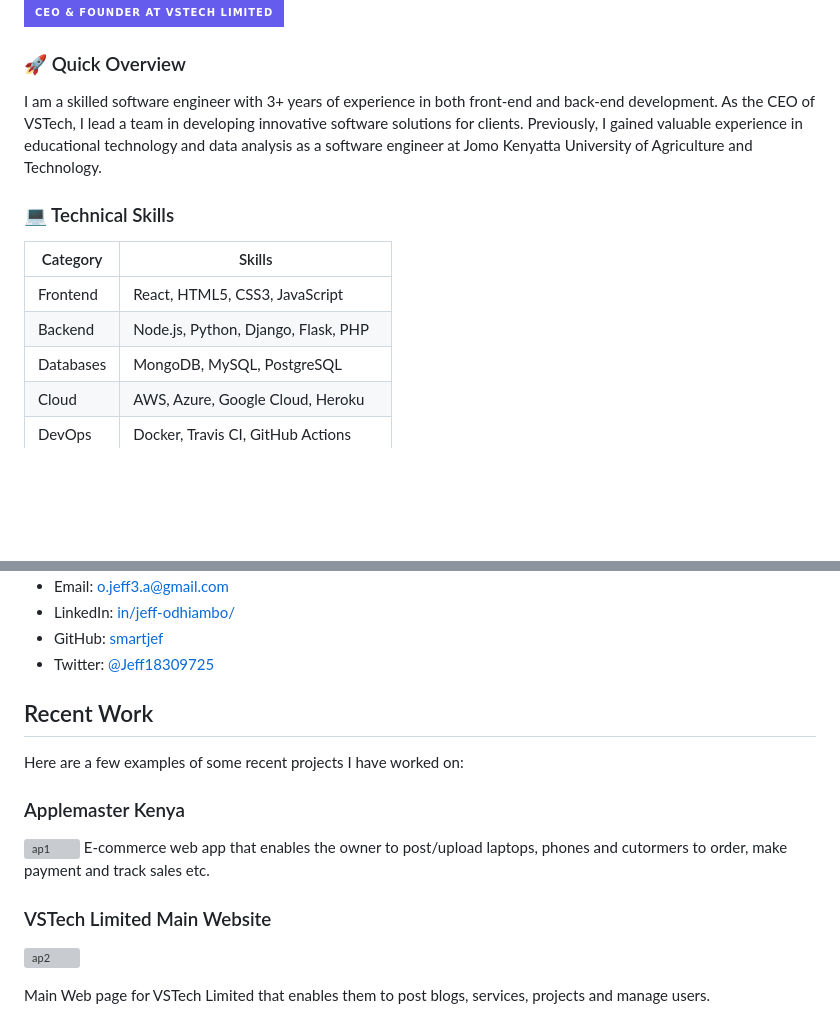
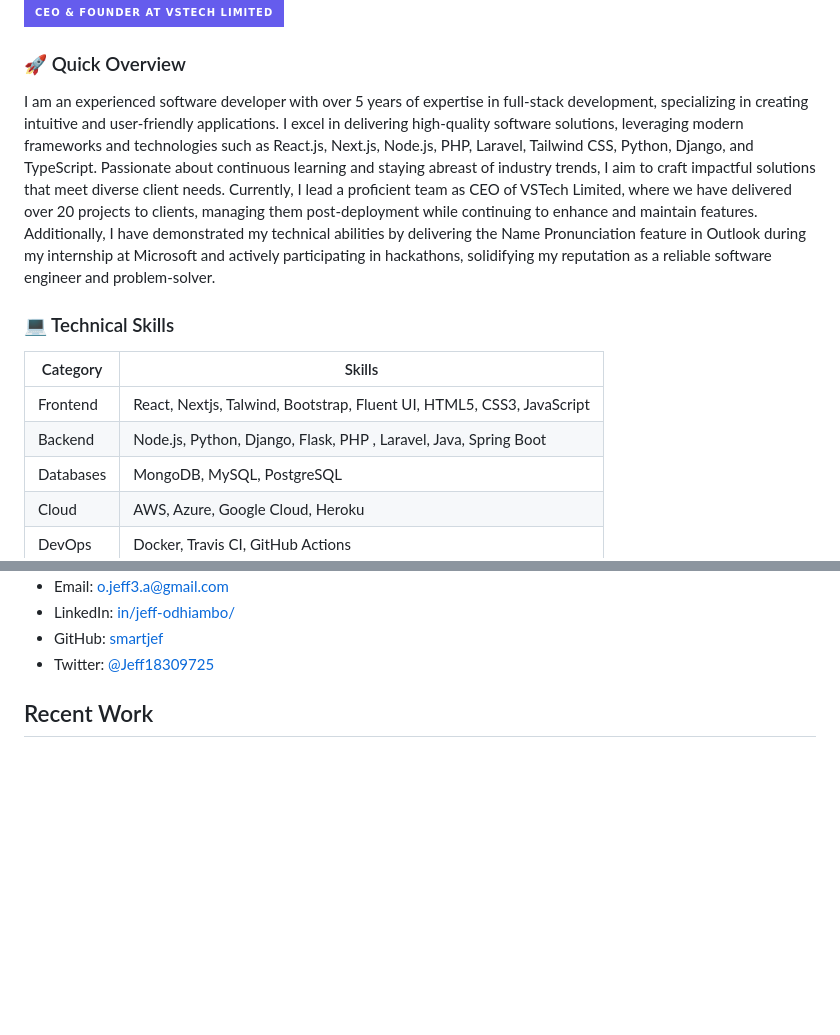
Before and after one commit to smartjef/smartjef, a Markdown page: README.md, 2 parts joined by grey strips. GitHub-like rendering; folded sections open; badges without logos; blank space fills up the shorter version; grey boxes are pictures that could not be loaded.

```diff
--- a/README.md
+++ b/README.md
@@ -8,14 +8,23 @@ Hello there, I'm Jeff Odhiambo 👋
 
 ### 🚀 Quick Overview
 
-I am a skilled software engineer with 3+ years of experience in both front-end and back-end development. As the CEO of VSTech, I lead a team in developing innovative software solutions for clients. Previously, I gained valuable experience in educational technology and data analysis as a software engineer at Jomo Kenyatta University of Agriculture and Technology.
+I am an experienced software developer with over 5 years of expertise in full-stack development,
+specializing in creating intuitive and user-friendly applications. I excel in delivering high-quality
+software solutions, leveraging modern frameworks and technologies such as React.js, Next.js, Node.js,
+PHP, Laravel, Tailwind CSS, Python, Django, and TypeScript. Passionate about continuous learning and
+staying abreast of industry trends, I aim to craft impactful solutions that meet diverse client needs.
+Currently, I lead a proficient team as CEO of VSTech Limited, where we have delivered over 20 projects
+to clients, managing them post-deployment while continuing to enhance and maintain features.
+Additionally, I have demonstrated my technical abilities by delivering the Name Pronunciation feature
+in Outlook during my internship at Microsoft and actively participating in hackathons, solidifying my
+reputation as a reliable software engineer and problem-solver.
 
 ### 💻 Technical Skills
 
 | Category  | Skills |
 | ------------- | ------------- |
-| Frontend | React, HTML5, CSS3, JavaScript |
-| Backend | Node.js, Python, Django, Flask, PHP |
+| Frontend | React, Nextjs, Talwind, Bootstrap, Fluent UI, HTML5, CSS3, JavaScript |
+| Backend | Node.js, Python, Django, Flask, PHP , Laravel, Java, Spring Boot|
 | Databases | MongoDB, MySQL, PostgreSQL |
 | Cloud | AWS, Azure, Google Cloud, Heroku |
 | DevOps | Docker, Travis CI, GitHub Actions |
@@ -38,16 +47,3 @@ With a passion for continuous learning and staying up-to-date on the latest indu
 </details>
 
 ## Recent Work
-
-Here are a few examples of some recent projects I have worked on:
-
-### Applemaster Kenya
-
-![ap1](https://user-images.githubusercontent.com/81902856/222964503-a957b690-1f95-4378-8fce-8855c844123c.png)
-E-commerce web app that enables the owner to post/upload laptops, phones and cutormers to order, make payment and track sales etc.
-
-### VSTech Limited Main Website
-
-![ap2](https://user-images.githubusercontent.com/81902856/222964996-a0628230-e493-4e7a-9837-9ee2f326dc8c.png)
-
-Main Web page for VSTech Limited that enables them to post blogs, services, projects and manage users.
```
